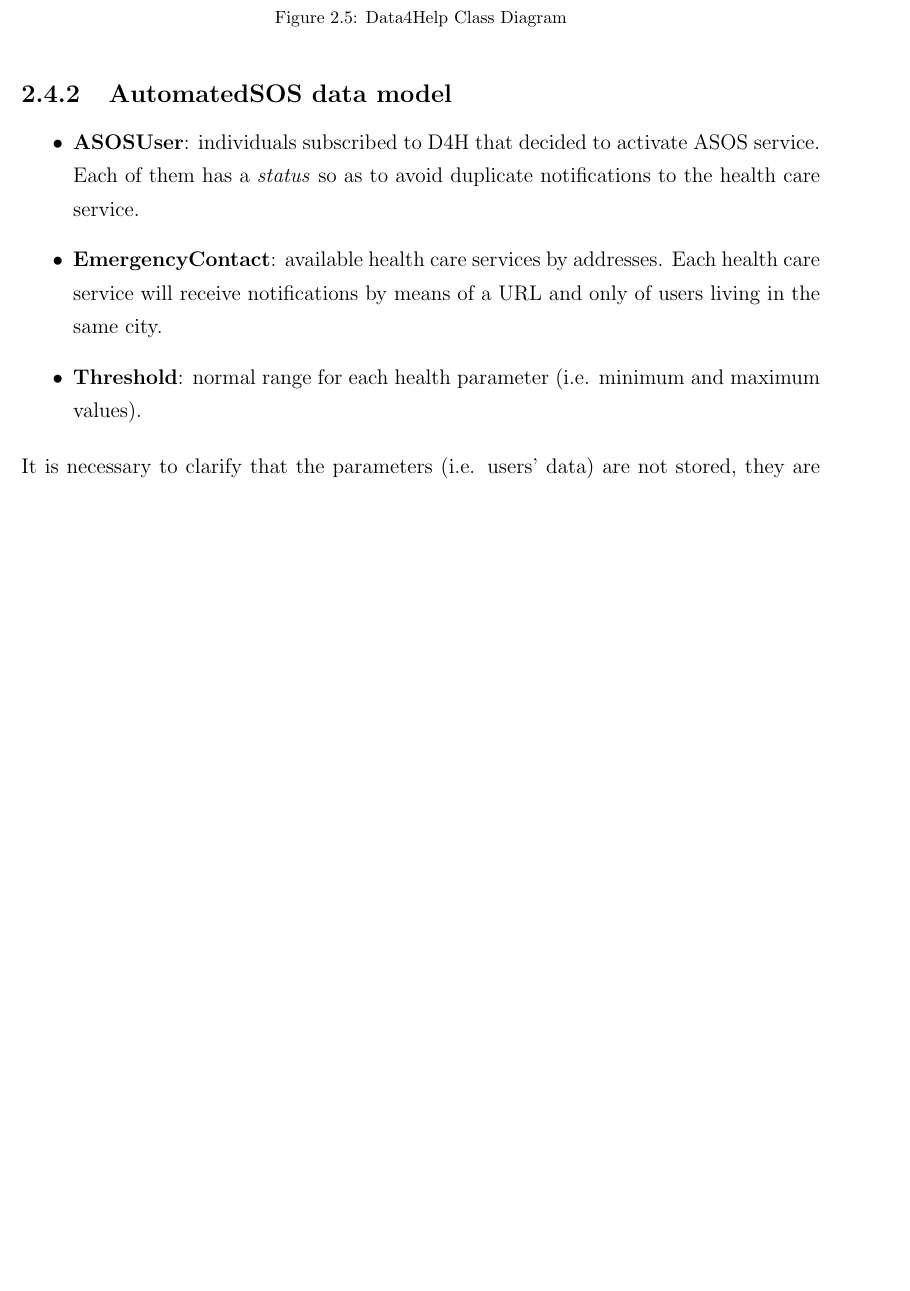
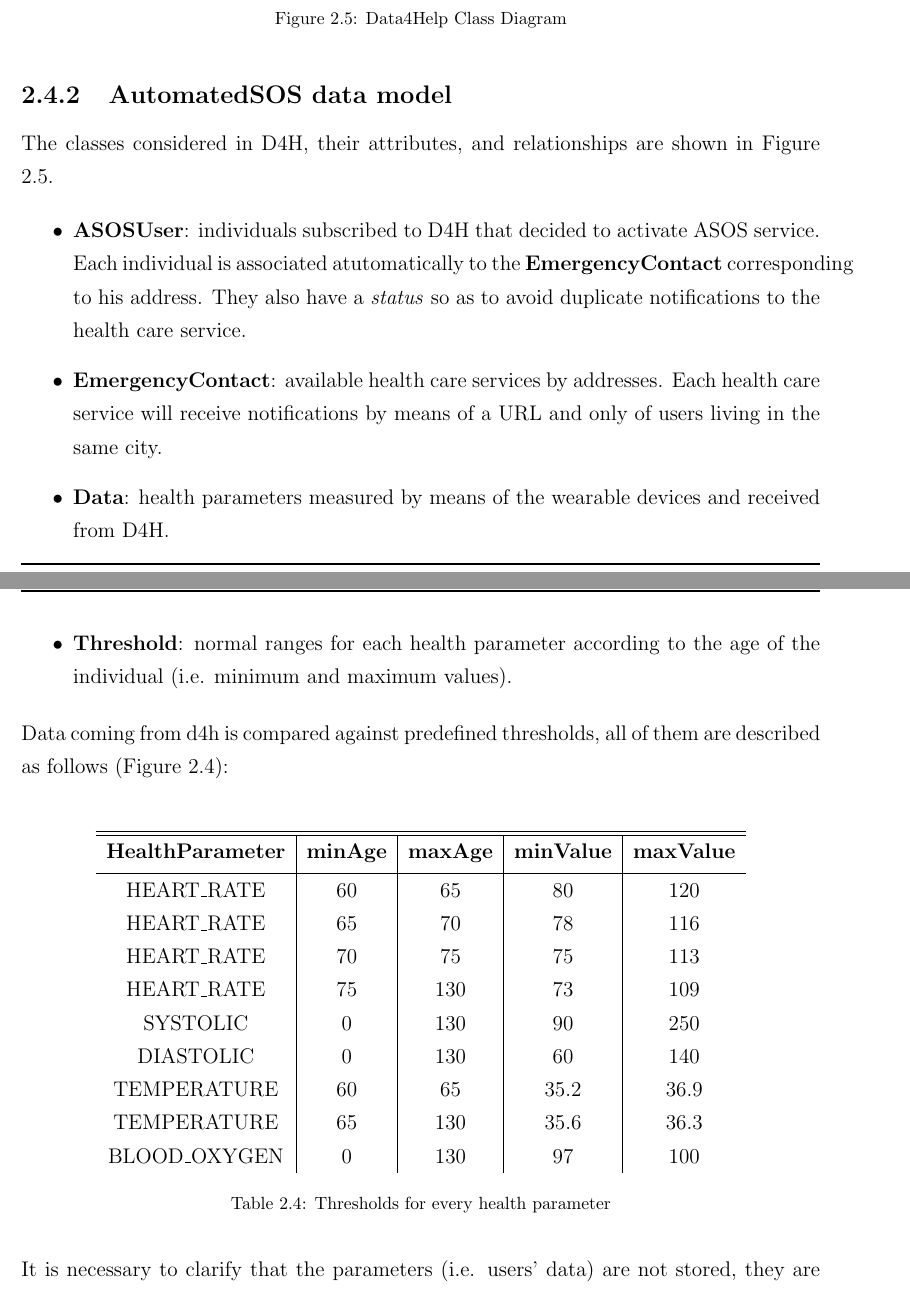
Before and after one commit to lauraschiatti/TrackMe, a LaTeX document (DD/DD.tex): part of page 34 of 73 before the commit and two parts of pages 34 and 35 of 74 after it, the two joined at a grey line, cut so that both start at the same text, the shorter picture padded with empty space. Compiled offline with pdfLaTeX.

Commit message:
updated asos class diagram

```diff
--- a/DD/DD.tex
+++ b/DD/DD.tex
@@ -951,17 +948,43 @@ In the previous section, an architectural landscape of D4H, ASOS and T4R was pro
 	\end{figure}
 
 	\subsection{AutomatedSOS data model}
+	 The classes considered in D4H, their attributes, and relationships are shown in Figure \ref{fig:Data4Help Class Diagram}.
+
 	\begin{itemize}
-		\item{\textbf{ASOSUser}}: individuals subscribed to D4H that decided to activate ASOS service. Each of them has a \textit{status} so as to avoid duplicate notifications to the health care service.
+		\item{\textbf{ASOSUser}}: individuals subscribed to D4H that decided to activate ASOS service. Each individual is associated atutomatically to the \textbf{EmergencyContact} corresponding to his address. They also have a \textit{status} so as to avoid duplicate notifications to the health care service.
 		\item{\textbf{EmergencyContact}}: available health care services by addresses.  Each health care service will receive notifications by means of a URL and only of users living in the same city.
-		\item {\textbf{Threshold}}: normal range for each health parameter (i.e. minimum and maximum values).
+		\item {\textbf{Data}}: health parameters measured by means of the wearable devices and received from D4H.
+		\item {\textbf{Threshold}}: normal ranges for each health parameter according to the age of the individual (i.e. minimum and maximum values).
 	\end{itemize}
 
-	It is necessary to clarify that the parameters (i.e. users' data) are not stored, they are used exclusively to make comparisons with their corresponding  \textit{thresholds}. \\
+	Data coming from d4h is compared against predefined thresholds, all of them are described as follows (Figure \ref{fig:health_parameters_thresholds}): \\
+
+	\begin{table}[h]
+		\centering
+		\begin{tabular}{c | c | c | c | c}
+			\hline \hline
+			\textbf{HealthParameter} & \textbf{minAge}  & \textbf{maxAge} & \textbf{minValue} & \textbf{maxValue}  \\ [0.5ex]
+			\hline
+				HEART\_RATE  & 60 & 65 & 80 & 120  \\
+				HEART\_RATE  & 65 & 70  & 78 & 116 \\
+				HEART\_RATE  & 70 & 75 & 75  & 113  \\
+				HEART\_RATE  & 75 & 130 & 73 & 109 \\
+				SYSTOLIC   & 0 & 130 & 90 & 250  \\
+				DIASTOLIC & 0 & 130 & 60 & 140   \\
+				TEMPERATURE  & 60 & 65 & 35.2 & 36.9 \\
+				TEMPERATURE & 65 & 130 & 35.6 & 36.3 \\
+				BLOOD\_OXYGEN   & 0 & 130 & 97 & 100
+		\end{tabular}
+		\caption{Thresholds for every health parameter}
+		\label{fig:health_parameters_thresholds}
+	\end{table}
+
+		It is necessary to clarify that the parameters (i.e. users' data) are not stored, they are used exclusively to make comparisons with their corresponding  \textit{thresholds}. \\
+
 
 	\begin{figure}[H]
     		\centering
-		\includegraphics[width=0.5\textwidth]{diagrams/asos_class_diagram.png}
+		\includegraphics[width=1.1\textwidth]{diagrams/asos_class_diagram.png}
 		\caption[AutomatedSOS Class Diagram]{AutomatedSOS Class Diagram}
 		\label{fig:AutomatedSOS Class Diagram}
 	\end{figure}
```
Also changed, not shown: DD/diagrams/asos_class_diagram.png, DD/diagrams/d4h_class_diagram.png, DD/DD.tex (7 more changed lines), 2 other files.
